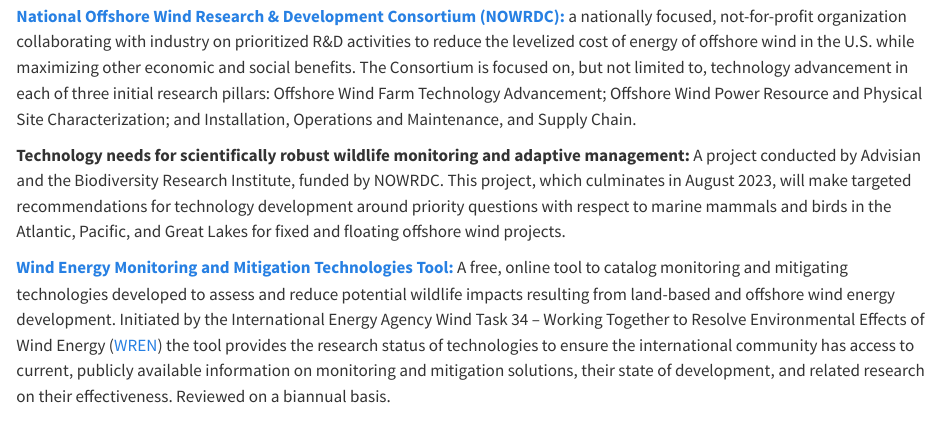
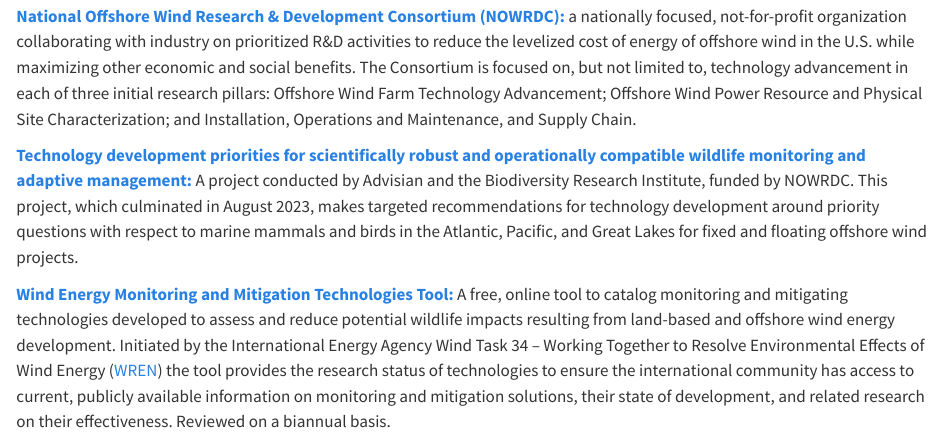
Before and after one commit to RWSCollab/science-plan, a Quarto document (technology.qmd): the page in a window 1100 px wide, from 520 px down. Rendered offline with R 4.5, knitr and Pandoc in place of Quarto, with nearby package versions.

Commit message:
Updated Section 10.1 - Advisian/BRI project "Technology needs for scientifically robust wildlife monitoring and adaptive management" to reflect completion and add URL to all project files.

```diff
--- a/technology.qmd
+++ b/technology.qmd
@@ -19,8 +19,8 @@
 [**National Offshore Wind Research & Development Consortium (NOWRDC):**](https://nationaloffshorewind.org/) a nationally focused, not-for-profit organization collaborating with industry on prioritized R&D activities to reduce the levelized cost of energy of offshore wind in the U.S. while maximizing other economic and social benefits.
 The Consortium is focused on, but not limited to, technology advancement in each of three initial research pillars: Offshore Wind Farm Technology Advancement; Offshore Wind Power Resource and Physical Site Characterization; and Installation, Operations and Maintenance, and Supply Chain.
 
-**Technology needs for scientifically robust wildlife monitoring and adaptive management:** A project conducted by Advisian and the Biodiversity Research Institute, funded by NOWRDC.
-This project, which culminates in August 2023, will make targeted recommendations for technology development around priority questions with respect to marine mammals and birds in the Atlantic, Pacific, and Great Lakes for fixed and floating offshore wind projects.
+[**Technology development priorities for scientifically robust and operationally compatible wildlife monitoring and adaptive management:**](https://nationaloffshorewind.org/projects/technology-development-priorities-for-scientifically-robust-and-operationally-compatible-wildlife-monitoring-and-adaptive-management/) A project conducted by Advisian and the Biodiversity Research Institute, funded by NOWRDC.
+This project, which culminated in August 2023, makes targeted recommendations for technology development around priority questions with respect to marine mammals and birds in the Atlantic, Pacific, and Great Lakes for fixed and floating offshore wind projects.
 
 [**Wind Energy Monitoring and Mitigation Technologies Tool:**](https://tethys.pnnl.gov/wind-energy-monitoring-mitigation-technologies-tool) A free, online tool to catalog monitoring and mitigating technologies developed to assess and reduce potential wildlife impacts resulting from land-based and offshore wind energy development.
 Initiated by the International Energy Agency Wind Task 34 -- Working Together to Resolve Environmental Effects of Wind Energy ([WREN](https://tethys.pnnl.gov/about-wren)) the tool provides the research status of technologies to ensure the international community has access to current, publicly available information on monitoring and mitigation solutions, their state of development, and related research on their effectiveness.
```
Also changed, not shown: 3 other files.
